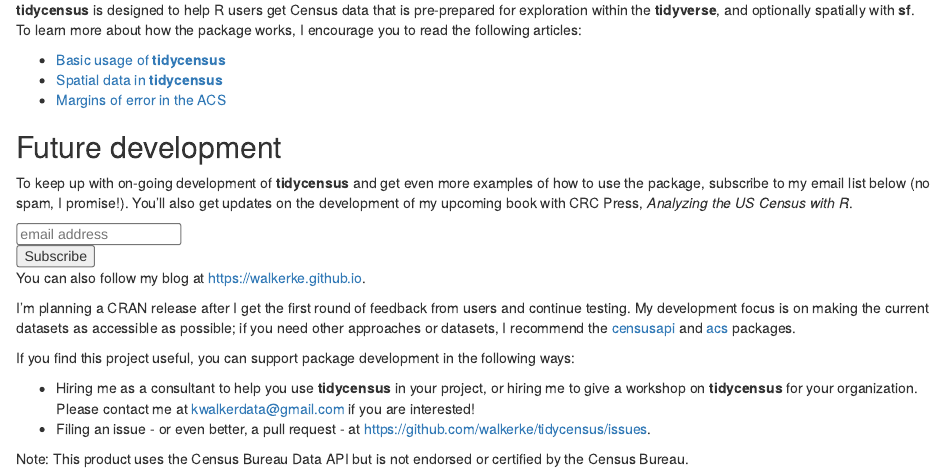
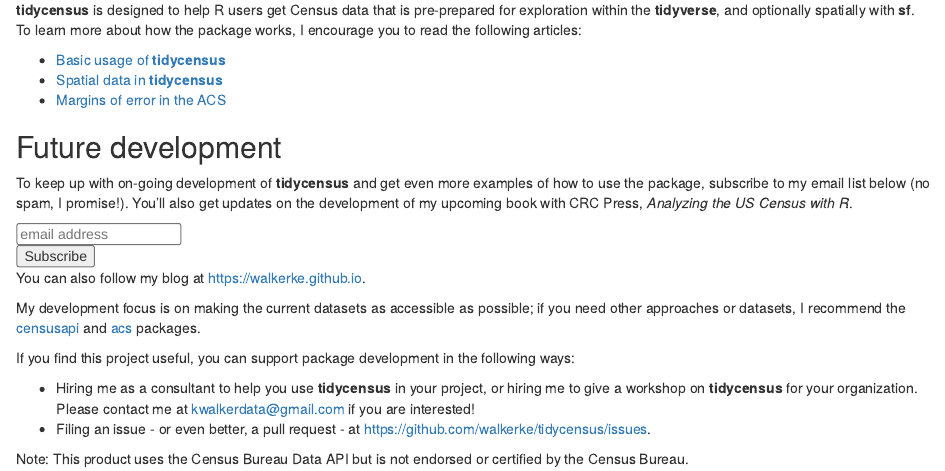
Before and after one commit to walkerke/tidycensus, an R Markdown document (index.Rmd): the page in a window 1100 px wide, from 390 px down. Rendered offline with R 4.5, knitr and Pandoc, with nearby package versions; a font, style sheet, LaTeX package, included part or bibliography that could not be used is replaced or left out; badge pictures from the web are left out.

Commit message:
small fix to docs

```diff
--- a/index.Rmd
+++ b/index.Rmd
@@ -54,7 +54,7 @@
 
 You can also follow my blog at https://walkerke.github.io.
 
-I'm planning a CRAN release after I get the first round of feedback from users and continue testing.  My development focus is on making the current datasets as accessible as possible; if you need other approaches or datasets, I recommend the [censusapi](https://github.com/hrecht/censusapi) and [acs](https://cran.r-project.org/web/packages/acs/index.html) packages.
+My development focus is on making the current datasets as accessible as possible; if you need other approaches or datasets, I recommend the [censusapi](https://github.com/hrecht/censusapi) and [acs](https://cran.r-project.org/web/packages/acs/index.html) packages.
 
 If you find this project useful, you can support package development in the following ways:
 
```
Also changed, not shown: 1 other file.
